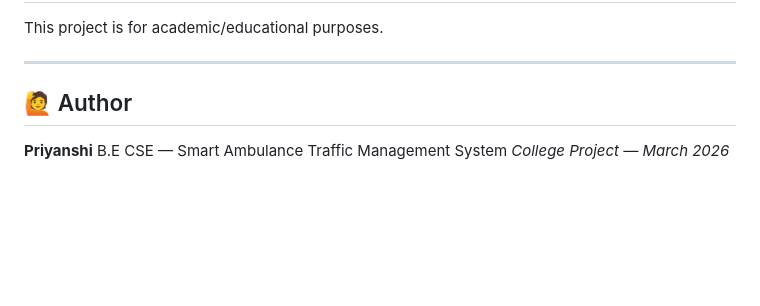
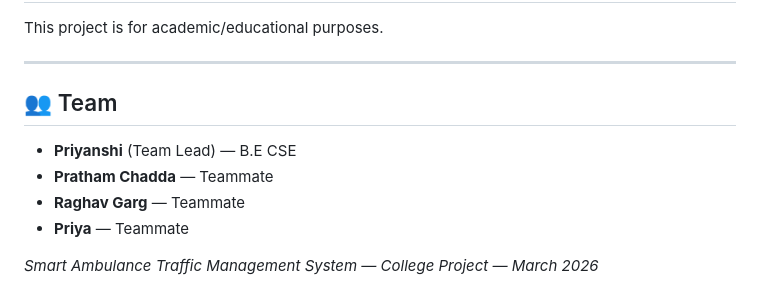
Before and after one commit to priyanshi04-alt/Smart-Ambulance-Traffic-Management-System, a Markdown page: README.md, the part around the change. Drawn GitHub-style; blank space fills up the shorter version.

Commit message:
Update README with team details

```diff
--- a/README.md
+++ b/README.md
@@ -220,8 +220,11 @@ This project is for academic/educational purposes.
 
 ---
 
-## 🙋 Author
+## 👥 Team
 
-**Priyanshi**
-B.E CSE — Smart Ambulance Traffic Management System
-*College Project — March 2026*
+- **Priyanshi** (Team Lead) — B.E CSE
+- **Pratham Chadda** — Teammate
+- **Raghav Garg** — Teammate
+- **Priya** — Teammate
+
+*Smart Ambulance Traffic Management System — College Project — March 2026*
```
